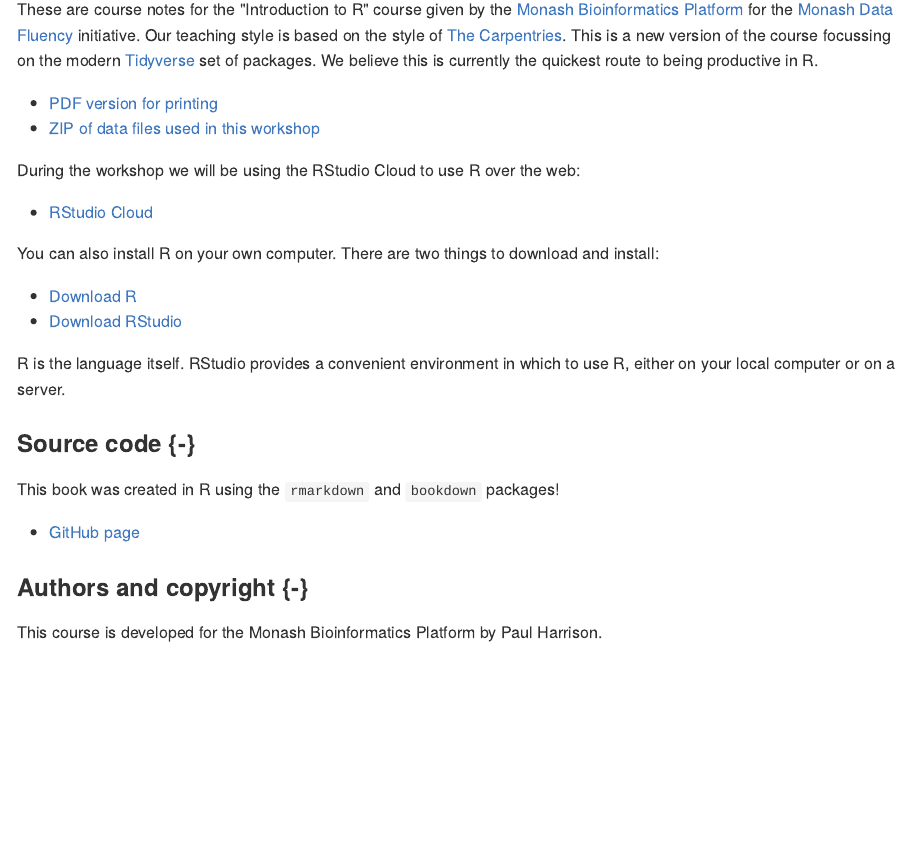
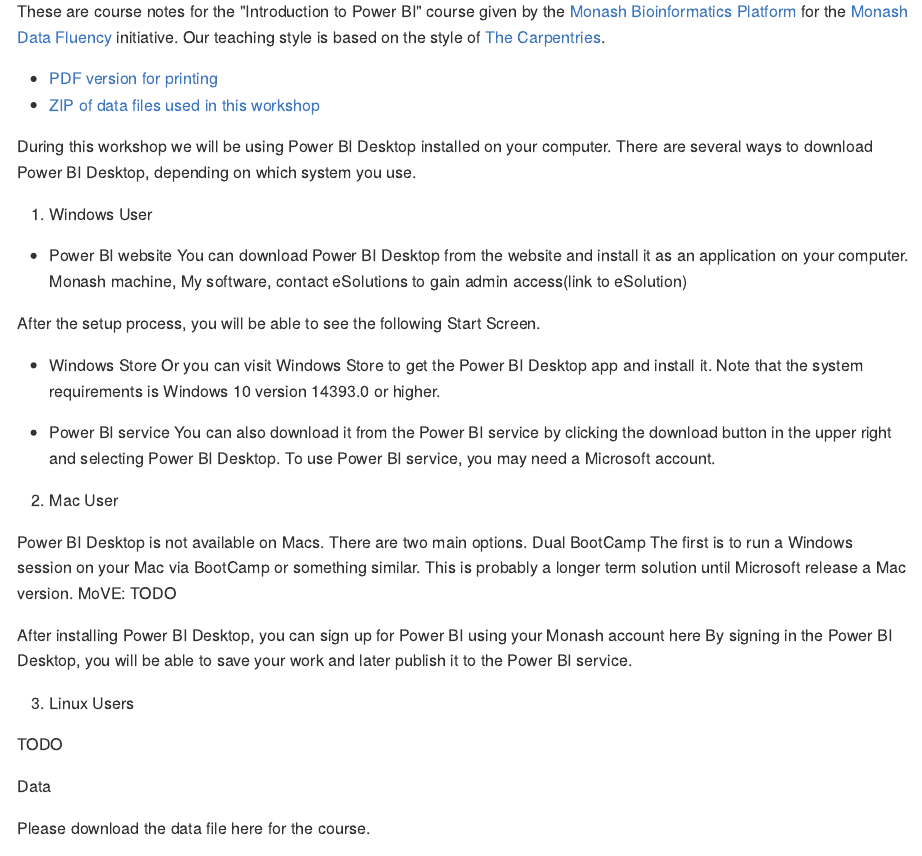
Before and after one commit to MonashDataFluency/Power_BI, an R Markdown document (book/01-setup.Rmd): the page in a window 1100 px wide, from 130 px down before the commit and from 110 px down after it, so that both start at the same text. The pictures show the output file docs/01-setup.md that the author committed with the source, drawn offline in the style of GitHub.

Commit message:
Updated setup chapter

````diff
--- a/book/01-setup.Rmd
+++ b/book/01-setup.Rmd
@@ -1,5 +1,5 @@
 ---
-title: Introduction to R, version 2
+title: Introduction to Power BI
 documentclass: report
 classoption: a4paper
 links-as-notes: yes
@@ -16,24 +16,46 @@
 ```
 
 ```{r echo=F,out.width="25%",fig.align="left"}
-knitr::include_graphics("figures/R.jpg")
+# knitr::include_graphics("figures/R.jpg")
 ```
 
-These are course notes for the "Introduction to R" course given by the [Monash Bioinformatics Platform](https://www.monash.edu/researchinfrastructure/bioinformatics) for the [Monash Data Fluency](https://monashdatafluency.github.io/) initiative. Our teaching style is based on the style of [The Carpentries](https://carpentries.org/). This is a new version of the course focussing on the modern [Tidyverse](https://www.tidyverse.org/) set of packages. We believe this is currently the quickest route to being productive in R.
+These are course notes for the "Introduction to Power BI" course given by the [Monash Bioinformatics Platform](https://www.monash.edu/researchinfrastructure/bioinformatics) for the [Monash Data Fluency](https://monashdatafluency.github.io/) initiative. Our teaching style is based on the style of [The Carpentries](https://carpentries.org/).
 
-* [PDF version for printing](https://monashdatafluency.github.io/r-intro-2/r-intro-2.pdf)
-* [ZIP of data files used in this workshop](https://monashdatafluency.github.io/r-intro-2/r-intro-2-files.zip)
+* [PDF version for printing](https://monashdatafluency.github.io/powerbi/powerbi-intro.pdf)
+* [ZIP of data files used in this workshop](https://monashdatafluency.github.io/powerbi-intro/powerbi-files.zip)
 
-During the workshop we will be using the RStudio Cloud to use R over the web:
+During this workshop we will be using Power BI Desktop installed on your computer. There are several ways to download Power BI Desktop, depending on which system you use.
 
-* [RStudio Cloud](https://rstudio.cloud/)
+1. Windows User
+* Power BI website
+You can download Power BI Desktop from the website and install it as an application on your computer. Monash machine, My software, contact eSolutions to gain admin access(link to eSolution)
 
-You can also install R on your own computer. There are two things to download and install:
+After the setup process, you will be able to see the following Start Screen.
 
-* [Download R](https://cran.rstudio.com/)
-* [Download RStudio](https://www.rstudio.com/products/rstudio/download/)
+* Windows Store
+Or you can visit Windows Store to get the Power BI Desktop app and install it. Note that the system requirements is Windows 10 version 14393.0 or higher.
 
-R is the language itself. RStudio provides a convenient environment in which to use R, either on your local computer or on a server.
+
+* Power BI service
+You can also download it from the Power BI service by clicking the download button in the upper right and selecting Power BI Desktop. To use Power BI service, you may need a Microsoft account.
+
+
+2. Mac User
+
+Power BI Desktop is not available on Macs. There are two main options.
+Dual BootCamp
+The first is to run a Windows session on your Mac via BootCamp or something similar. This is probably a longer term solution until Microsoft release a Mac version.
+MoVE: TODO
+
+After installing Power BI Desktop, you can sign up for Power BI using your Monash account here By signing in the Power BI Desktop, you will be able to save your work and later publish it to the Power BI service.
+
+3. Linux Users
+
+TODO
+
+Data
+
+Please download the data file here for the course.
 
 
 ### Source code {-}
@@ -44,7 +66,7 @@
 
 ### Authors and copyright {-}
 
-This course is developed for the Monash Bioinformatics Platform by Paul Harrison.
+This course is developed for the Monash Data Fluency Team.
 
 ```{r echo=F}
 knitr::include_graphics("figures/CC-BY.png")
````
Also changed, not shown: docs/01-setup.md, docs/search_index.json, 8 other files.
